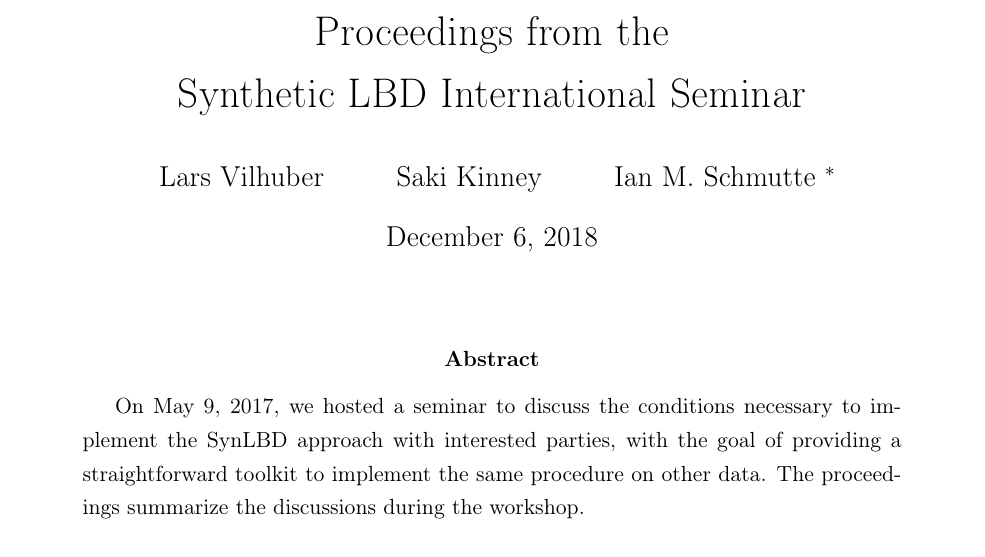
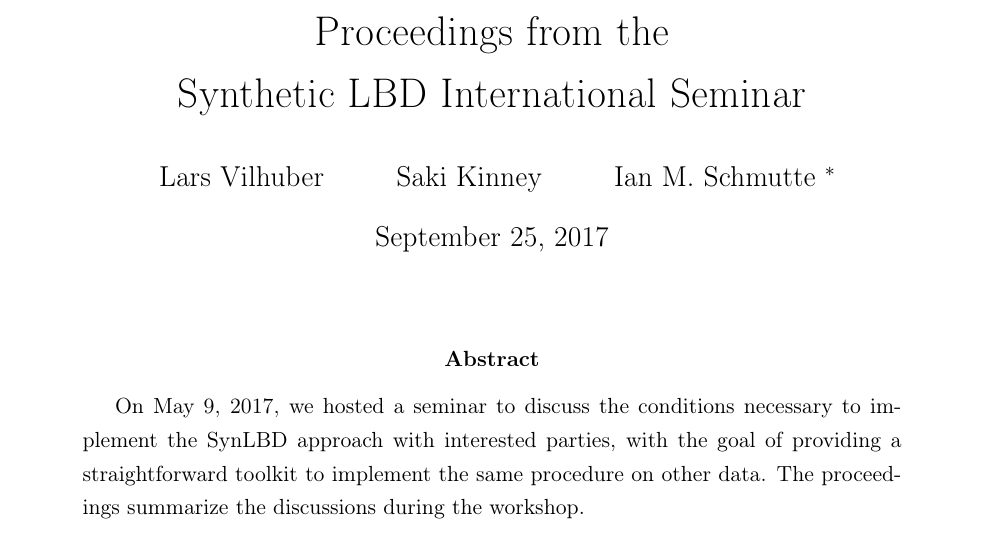
Before and after one commit to labordynamicsinstitute/sloan-synlbd-intl-seminar, a LaTeX paper (main.tex): part of page 1 of 14, cut so that both start at the same text. Compiled offline with pdfLaTeX.

Commit message:
Locked in final date.

```diff
--- a/main.tex
+++ b/main.tex
@@ -24,7 +24,7 @@
 	Proceedings from the\\Synthetic LBD International Seminar}
 \author{Lars Vilhuber \and Saki Kinney \and Ian M. Schmutte \thanks{Funding for the workshop was provided by the National Science Foundation \citepalias[Grants][]{nsf1012593,nsf1131848} and the Alfred P. Sloan Foundation \citepalias{sloan2015}. Organizational support was provided by the Labor Dynamics Institute at Cornell University. }}
 \iftoggle{final}{
-	\date{\today}
+	\date{September 25, 2017}
 }{
 	\date{August 30, 2017 - DRAFT - DO NOT DISTRIBUTE}
 }
```
